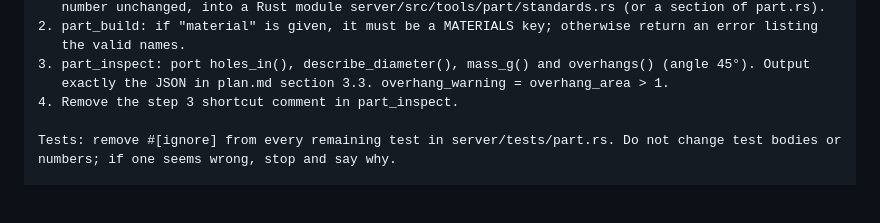
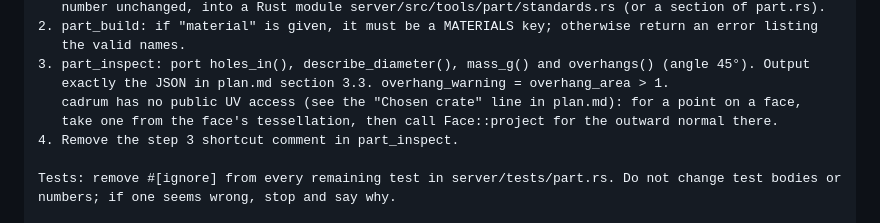
Before and after one commit to MDHaarith/Forge, a Markdown page: plan.md, the part around the change. Rendered like a GitHub page; blank space fills up the shorter version.

Commit message:
plan: step 4 brief names the face-point workaround
Co-Authored-By: Claude Opus 5.5 <noreply@anthropic.com>

```diff
--- a/plan.md
+++ b/plan.md
@@ -513,6 +513,8 @@ Goal: finish part_build and part_inspect.
    the valid names.
 3. part_inspect: port holes_in(), describe_diameter(), mass_g() and overhangs() (angle 45°). Output
    exactly the JSON in plan.md section 3.3. overhang_warning = overhang_area > 1.
+   cadrum has no public UV access (see the "Chosen crate" line in plan.md): for a point on a face,
+   take one from the face's tessellation, then call Face::project for the outward normal there.
 4. Remove the step 3 shortcut comment in part_inspect.
 
 Tests: remove #[ignore] from every remaining test in server/tests/part.rs. Do not change test bodies or
```
